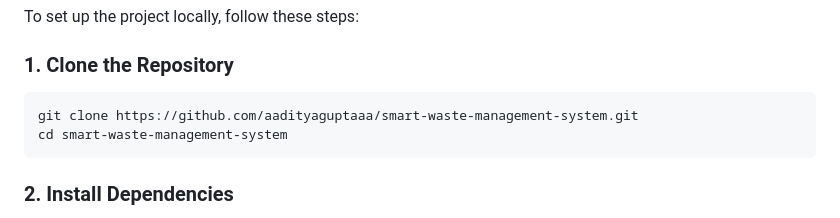
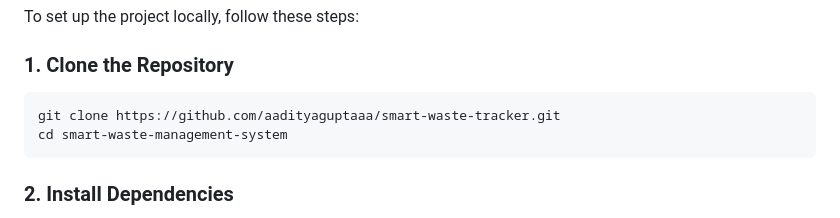
Before and after one commit to aadityaguptaaa/smart-waste-tracker, a Markdown page: README.md, the part around the change. Drawn GitHub-style.

````diff
--- a/README.md
+++ b/README.md
@@ -50,7 +50,7 @@ To set up the project locally, follow these steps:
 ### 1. Clone the Repository
 
 ```bash
-git clone https://github.com/aadityaguptaaa/smart-waste-management-system.git
+git clone https://github.com/aadityaguptaaa/smart-waste-tracker.git
 cd smart-waste-management-system
 ```
 
````
